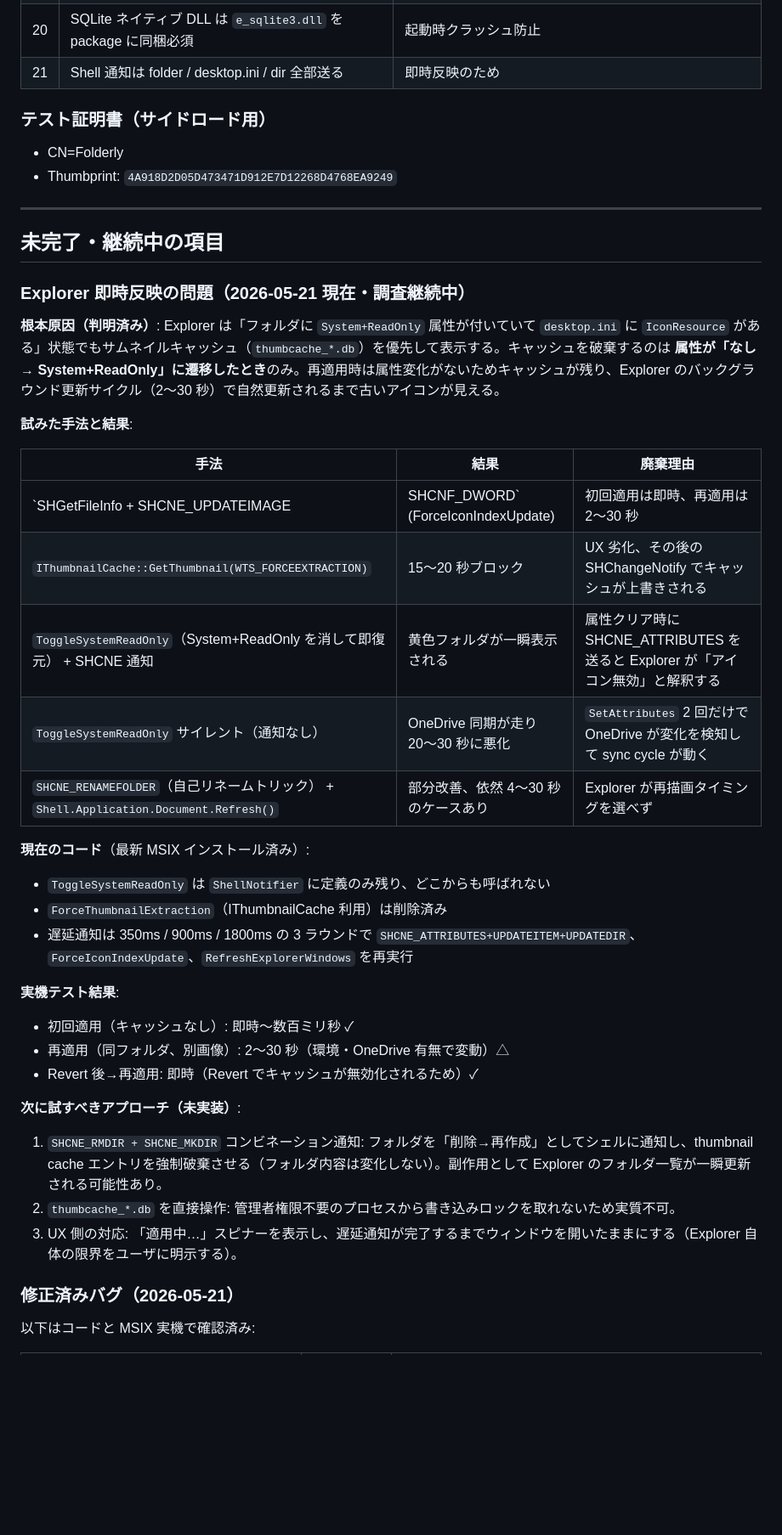
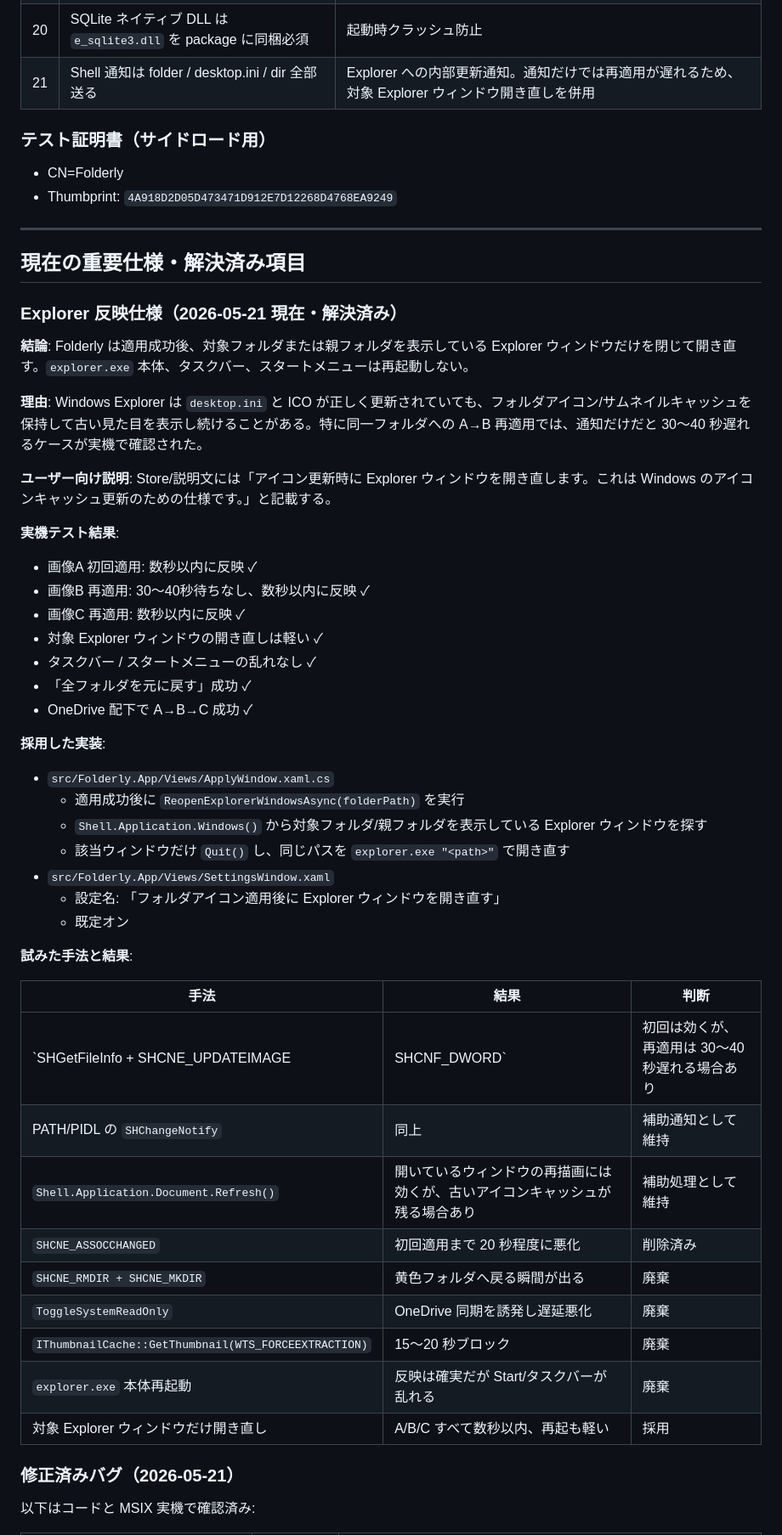
Before and after one commit to sknk-aaa/folderly, a Markdown page: HANDOVER.md, the part around one of its changes. Shown at 85% size. GitHub-like rendering; blank space fills up the shorter version.

```diff
--- a/HANDOVER.md
+++ b/HANDOVER.md
@@ -118,7 +118,7 @@ Core テスト 88 件は WSL2 で全 pass 確認済み。
 | 19 | IExplorerCommand IID | `a08ce4d0-fa25-44ab-b57c-c7b1c323e0b9`（要注意：間違えやすい） |
 | 19 | Context menu CLSID | `2A7A05DA-70D8-4302-8B23-AE8D79D801B6` |
 | 20 | SQLite ネイティブ DLL は `e_sqlite3.dll` を package に同梱必須 | 起動時クラッシュ防止 |
-| 21 | Shell 通知は folder / desktop.ini / dir 全部送る | 即時反映のため |
+| 21 | Shell 通知は folder / desktop.ini / dir 全部送る | Explorer への内部更新通知。通知だけでは再適用が遅れるため、対象 Explorer ウィンドウ開き直しを併用 |
 
 ### テスト証明書（サイドロード用）
 - CN=Folderly
@@ -126,37 +126,50 @@ Core テスト 88 件は WSL2 で全 pass 確認済み。
 
 ---
 
-## 未完了・継続中の項目
+## 現在の重要仕様・解決済み項目
 
-### Explorer 即時反映の問題（2026-05-21 現在・調査継続中）
+### Explorer 反映仕様（2026-05-21 現在・解決済み）
 
-**根本原因（判明済み）**:
-Explorer は「フォルダに `System+ReadOnly` 属性が付いていて `desktop.ini` に `IconResource` がある」状態でもサムネイルキャッシュ（`thumbcache_*.db`）を優先して表示する。キャッシュを破棄するのは **属性が「なし → System+ReadOnly」に遷移したとき**のみ。再適用時は属性変化がないためキャッシュが残り、Explorer のバックグラウンド更新サイクル（2〜30 秒）で自然更新されるまで古いアイコンが見える。
+**結論**:
+Folderly は適用成功後、対象フォルダまたは親フォルダを表示している Explorer ウィンドウだけを閉じて開き直す。`explorer.exe` 本体、タスクバー、スタートメニューは再起動しない。
+
+**理由**:
+Windows Explorer は `desktop.ini` と ICO が正しく更新されていても、フォルダアイコン/サムネイルキャッシュを保持して古い見た目を表示し続けることがある。特に同一フォルダへの A→B 再適用では、通知だけだと 30〜40 秒遅れるケースが実機で確認された。
+
+**ユーザー向け説明**:
+Store/説明文には「アイコン更新時に Explorer ウィンドウを開き直します。これは Windows のアイコンキャッシュ更新のための仕様です。」と記載する。
+
+**実機テスト結果**:
+- 画像A 初回適用: 数秒以内に反映 ✓
+- 画像B 再適用: 30〜40秒待ちなし、数秒以内に反映 ✓
+- 画像C 再適用: 数秒以内に反映 ✓
+- 対象 Explorer ウィンドウの開き直しは軽い ✓
+- タスクバー / スタートメニューの乱れなし ✓
+- 「全フォルダを元に戻す」成功 ✓
+- OneDrive 配下で A→B→C 成功 ✓
+
+**採用した実装**:
+- `src/Folderly.App/Views/ApplyWindow.xaml.cs`
+  - 適用成功後に `ReopenExplorerWindowsAsync(folderPath)` を実行
+  - `Shell.Application.Windows()` から対象フォルダ/親フォルダを表示している Explorer ウィンドウを探す
+  - 該当ウィンドウだけ `Quit()` し、同じパスを `explorer.exe "<path>"` で開き直す
+- `src/Folderly.App/Views/SettingsWindow.xaml`
+  - 設定名: 「フォルダアイコン適用後に Explorer ウィンドウを開き直す」
+  - 既定オン
 
 **試みた手法と結果**:
 
-| 手法 | 結果 | 廃棄理由 |
-|------|------|---------|
-| `SHGetFileInfo + SHCNE_UPDATEIMAGE | SHCNF_DWORD` (ForceIconIndexUpdate) | 初回適用は即時、再適用は 2〜30 秒 | Windows の根本的な制約 |
-| `IThumbnailCache::GetThumbnail(WTS_FORCEEXTRACTION)` | 15〜20 秒ブロック | UX 劣化、その後の SHChangeNotify でキャッシュが上書きされる |
-| `ToggleSystemReadOnly`（System+ReadOnly を消して即復元） + SHCNE 通知 | 黄色フォルダが一瞬表示される | 属性クリア時に SHCNE_ATTRIBUTES を送ると Explorer が「アイコン無効」と解釈する |
-| `ToggleSystemReadOnly` サイレント（通知なし） | OneDrive 同期が走り 20〜30 秒に悪化 | `SetAttributes` 2 回だけで OneDrive が変化を検知して sync cycle が動く |
-| `SHCNE_RENAMEFOLDER`（自己リネームトリック） + `Shell.Application.Document.Refresh()` | 部分改善、依然 4〜30 秒のケースあり | Explorer が再描画タイミングを選べず |
-
-**現在のコード**（最新 MSIX インストール済み）:
-- `ToggleSystemReadOnly` は `ShellNotifier` に定義のみ残り、どこからも呼ばれない
-- `ForceThumbnailExtraction`（IThumbnailCache 利用）は削除済み
-- 遅延通知は 350ms / 900ms / 1800ms の 3 ラウンドで `SHCNE_ATTRIBUTES+UPDATEITEM+UPDATEDIR`、`ForceIconIndexUpdate`、`RefreshExplorerWindows` を再実行
-
-**実機テスト結果**:
-- 初回適用（キャッシュなし）: 即時〜数百ミリ秒 ✓
-- 再適用（同フォルダ、別画像）: 2〜30 秒（環境・OneDrive 有無で変動）△
-- Revert 後→再適用: 即時（Revert でキャッシュが無効化されるため）✓
-
-**次に試すべきアプローチ（未実装）**:
-1. `SHCNE_RMDIR + SHCNE_MKDIR` コンビネーション通知: フォルダを「削除→再作成」としてシェルに通知し、thumbnail cache エントリを強制破棄させる（フォルダ内容は変化しない）。副作用として Explorer のフォルダ一覧が一瞬更新される可能性あり。
-2. `thumbcache_*.db` を直接操作: 管理者権限不要のプロセスから書き込みロックを取れないため実質不可。
-3. UX 側の対応: 「適用中…」スピナーを表示し、遅延通知が完了するまでウィンドウを開いたままにする（Explorer 自体の限界をユーザに明示する）。
+| 手法 | 結果 | 判断 |
+|------|------|------|
+| `SHGetFileInfo + SHCNE_UPDATEIMAGE | SHCNF_DWORD` | 初回は効くが、再適用は 30〜40 秒遅れる場合あり | 補助通知として維持 |
+| PATH/PIDL の `SHChangeNotify` | 同上 | 補助通知として維持 |
+| `Shell.Application.Document.Refresh()` | 開いているウィンドウの再描画には効くが、古いアイコンキャッシュが残る場合あり | 補助処理として維持 |
+| `SHCNE_ASSOCCHANGED` | 初回適用まで 20 秒程度に悪化 | 削除済み |
+| `SHCNE_RMDIR + SHCNE_MKDIR` | 黄色フォルダへ戻る瞬間が出る | 廃棄 |
+| `ToggleSystemReadOnly` | OneDrive 同期を誘発し遅延悪化 | 廃棄 |
+| `IThumbnailCache::GetThumbnail(WTS_FORCEEXTRACTION)` | 15〜20 秒ブロック | 廃棄 |
+| `explorer.exe` 本体再起動 | 反映は確実だが Start/タスクバーが乱れる | 廃棄 |
+| 対象 Explorer ウィンドウだけ開き直し | A/B/C すべて数秒以内、再起も軽い | 採用 |
 
 ### 修正済みバグ（2026-05-21）
 
```
Also changed, not shown: other parts of HANDOVER.md (+19 -15 lines), docs/TESTING.md (+57 -7 lines).
